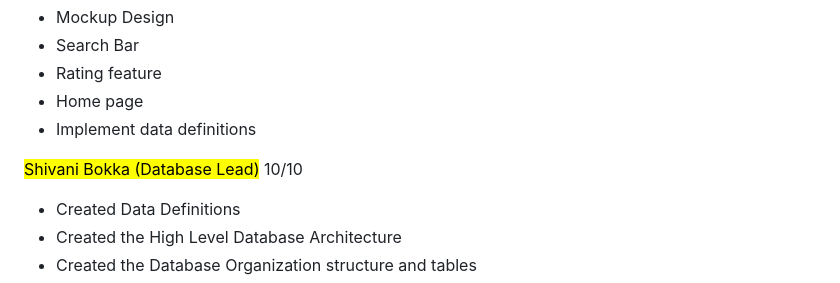
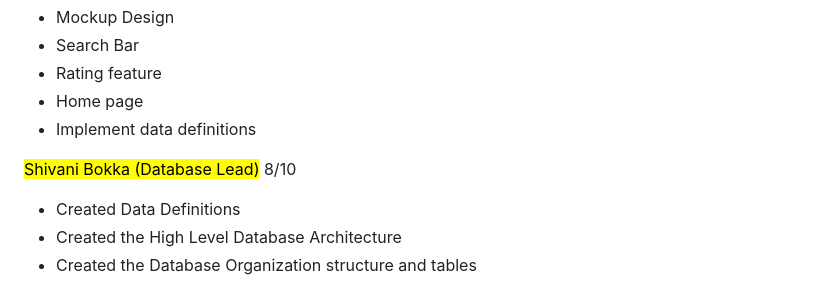
Before and after one commit to shiva-shivanibokka/Wellnest-Curated-Health-Web-App, a Markdown page: Milestones/M2/M2V2.md, the part around the change. Drawn GitHub-style.

```diff
--- a/Milestones/M2/M2V2.md
+++ b/Milestones/M2/M2V2.md
@@ -629,7 +629,7 @@ Our Project has 3 simultaneous tracks, Back-end, Front-end, Database System, tha
 - Home page
 - Implement data definitions
 
-<mark style="color:blue;">Shivani Bokka (Database Lead)</mark> 10/10
+<mark style="color:blue;">Shivani Bokka (Database Lead)</mark> 8/10
 
 - Created Data Definitions
 - Created the High Level Database Architecture
```
